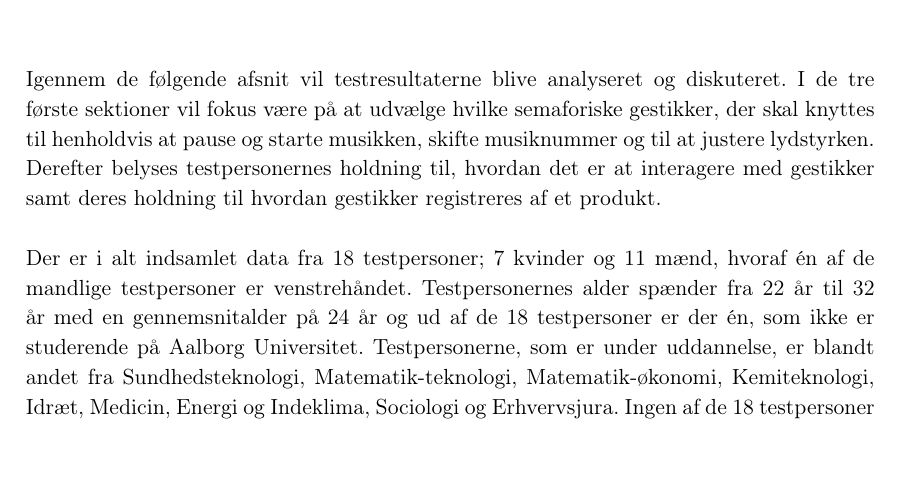
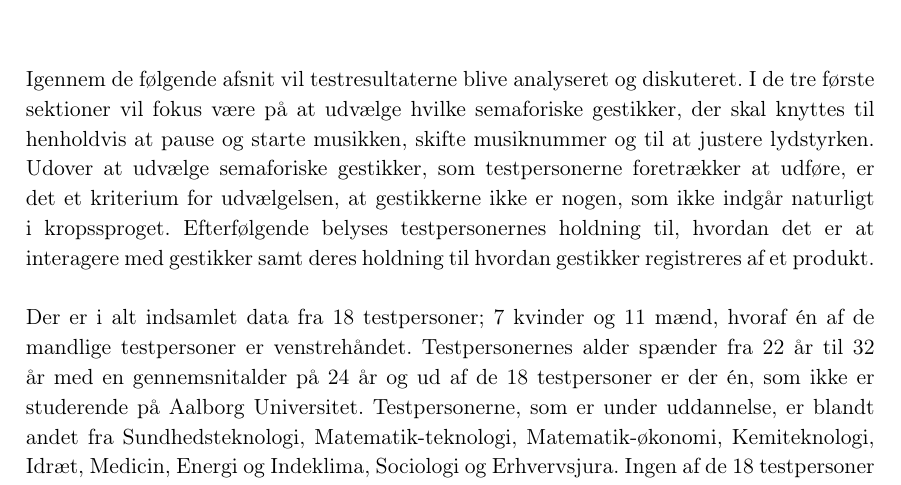
Before and after one commit to SaraNielsen0711/P6-LaTex, a LaTeX thesis (Master.tex, which reads Content/ValgAfGestikker/DatabehandlingValgAfGestikker.tex): part of page 55 of 149, cut so that both start at the same text. Compiled offline with pdfLaTeX.

Commit message:
kriterum

```diff
--- a/Content/ValgAfGestikker/DatabehandlingValgAfGestikker.tex
+++ b/Content/ValgAfGestikker/DatabehandlingValgAfGestikker.tex
@@ -1,6 +1,6 @@
 \chapter{Testresultater}
 \label{Testresultater}
 %
-Igennem de følgende afsnit vil testresultaterne blive analyseret og diskuteret. I de tre første sektioner vil fokus være på at udvælge hvilke semaforiske gestikker, der skal knyttes til henholdvis at pause og starte musikken, skifte musiknummer og til at justere lydstyrken. Derefter belyses testpersonernes holdning til, hvordan det er at interagere med gestikker samt deres holdning til hvordan gestikker registreres af et produkt.\blankline
+Igennem de følgende afsnit vil testresultaterne blive analyseret og diskuteret. I de tre første sektioner vil fokus være på at udvælge hvilke semaforiske gestikker, der skal knyttes til henholdvis at pause og starte musikken, skifte musiknummer og til at justere lydstyrken. Udover at udvælge semaforiske gestikker, som testpersonerne foretrækker at udføre, er det et kriterium for udvælgelsen, at gestikkerne ikke er nogen, som ikke indgår naturligt i kropssproget. Efterfølgende belyses testpersonernes holdning til, hvordan det er at interagere med gestikker samt deres holdning til hvordan gestikker registreres af et produkt.\blankline
 %
 Der er i alt indsamlet data fra 18 testpersoner; 7 kvinder og 11 mænd, hvoraf én af de mandlige testpersoner er venstrehåndet. Testpersonernes alder spænder fra 22 år til 32 år med en gennemsnitalder på 24 år og ud af de 18 testpersoner er der én, som ikke er studerende på Aalborg Universitet. Testpersonerne, som er under uddannelse, er blandt andet fra Sundhedsteknologi, Matematik-teknologi, Matematik-økonomi, Kemiteknologi, Idræt, Medicin, Energi og Indeklima, Sociologi og Erhvervsjura. Ingen af de 18 testpersoner angiver, at de har et eller flere Bang $\&$ Olufsen produkter. Der henvises kun til det indsamlede data i tilfælde af at testpersonerne citeres, ellers fremgår alt indsamlet data af bilag. Data fra spørgeskemaet er vedlagt i \autoref{app:RaaDataSpoergeskema}, testpersonernes top tre rangering fremgår af \autoref{app:TestpersonernesTopTre} og observatørens notater er vedlagt i \autoref{app:NoterValgAfGestikker}. Fremadrettet vil testpersonerne angives som TP efterfulgt af nummer, eksempelvis vil testperson 1 forkortes til TP1. Tilsvarende er gældende for de forskellige gestik-par, som angives GP efterfulgt af nummer, eksempelvis vil gestik-par 1 forkortes til GP1.
```
